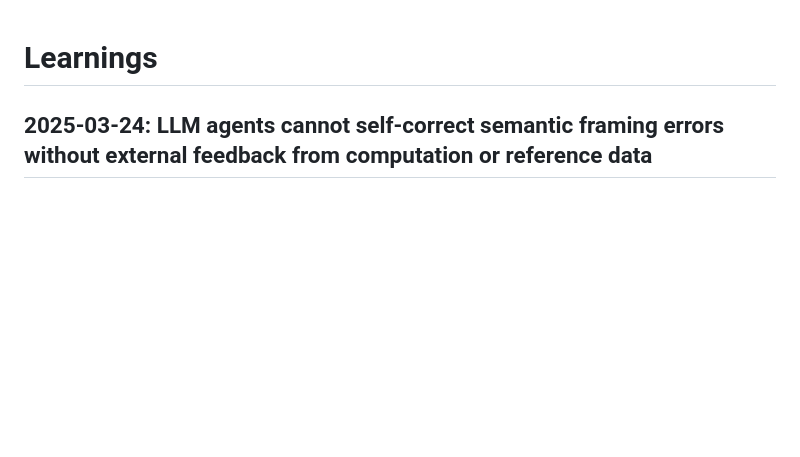
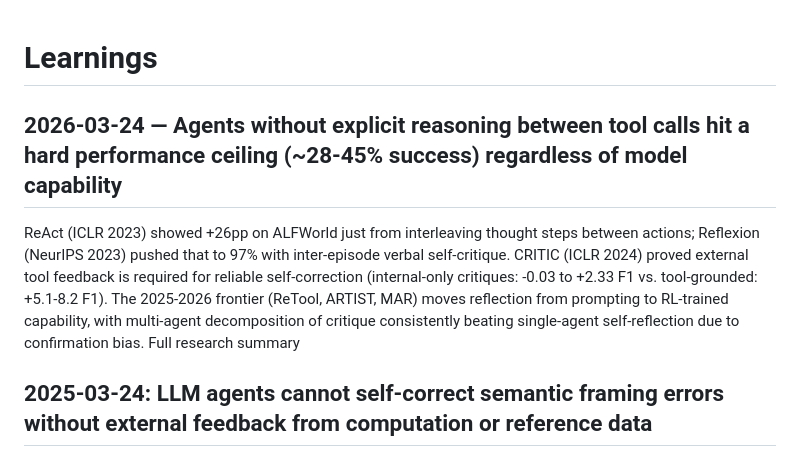
Before and after one commit to hellojeanpierre/sincere, a Markdown page: docs/learnings.md, the part around the change. Rendered like a GitHub page; blank space fills up the shorter version.

```diff
--- a/docs/learnings.md
+++ b/docs/learnings.md
@@ -1,4 +1,8 @@
 # Learnings
+
+## 2026-03-24 — Agents without explicit reasoning between tool calls hit a hard performance ceiling (~28-45% success) regardless of model capability
+
+ReAct (ICLR 2023) showed +26pp on ALFWorld just from interleaving thought steps between actions; Reflexion (NeurIPS 2023) pushed that to 97% with inter-episode verbal self-critique. CRITIC (ICLR 2024) proved external tool feedback is required for reliable self-correction (internal-only critiques: -0.03 to +2.33 F1 vs. tool-grounded: +5.1-8.2 F1). The 2025-2026 frontier (ReTool, ARTIST, MAR) moves reflection from prompting to RL-trained capability, with multi-agent decomposition of critique consistently beating single-agent self-reflection due to confirmation bias. Full research summary
 
 ## 2025-03-24: LLM agents cannot self-correct semantic framing errors without external feedback from computation or reference data
 
```
